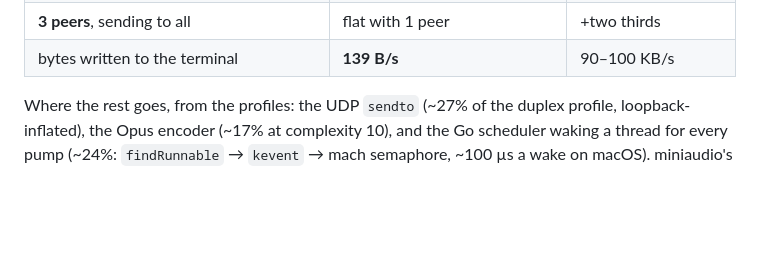
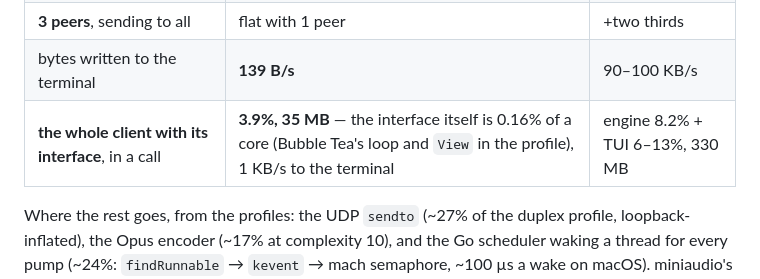
Before and after one commit to manuelvegadev/openmeet, a Markdown page: packages/go/README.md, the part around the change. Drawn GitHub-style; blank space fills up the shorter version.

Commit message:
docs(go): what the interface costs in a call
Co-Authored-By: Claude Fable 5.1 <noreply@anthropic.com>

```diff
--- a/packages/go/README.md
+++ b/packages/go/README.md
@@ -76,6 +76,7 @@ the gate open — "someone talking without pause" — which a real call is not.
 | both directions, complexity 5 | **4.4%** | — |
 | **3 peers**, sending to all | flat with 1 peer | +two thirds |
 | bytes written to the terminal | **139 B/s** | 90–100 KB/s |
+| **the whole client with its interface**, in a call | **3.9%, 35 MB** — the interface itself is 0.16% of a core (Bubble Tea's loop and `View` in the profile), 1 KB/s to the terminal | engine 8.2% + TUI 6–13%, 330 MB |
 
 Where the rest goes, from the profiles: the UDP `sendto` (~27% of the duplex profile,
 loopback-inflated), the Opus encoder (~17% at complexity 10), and the Go scheduler waking a
```
